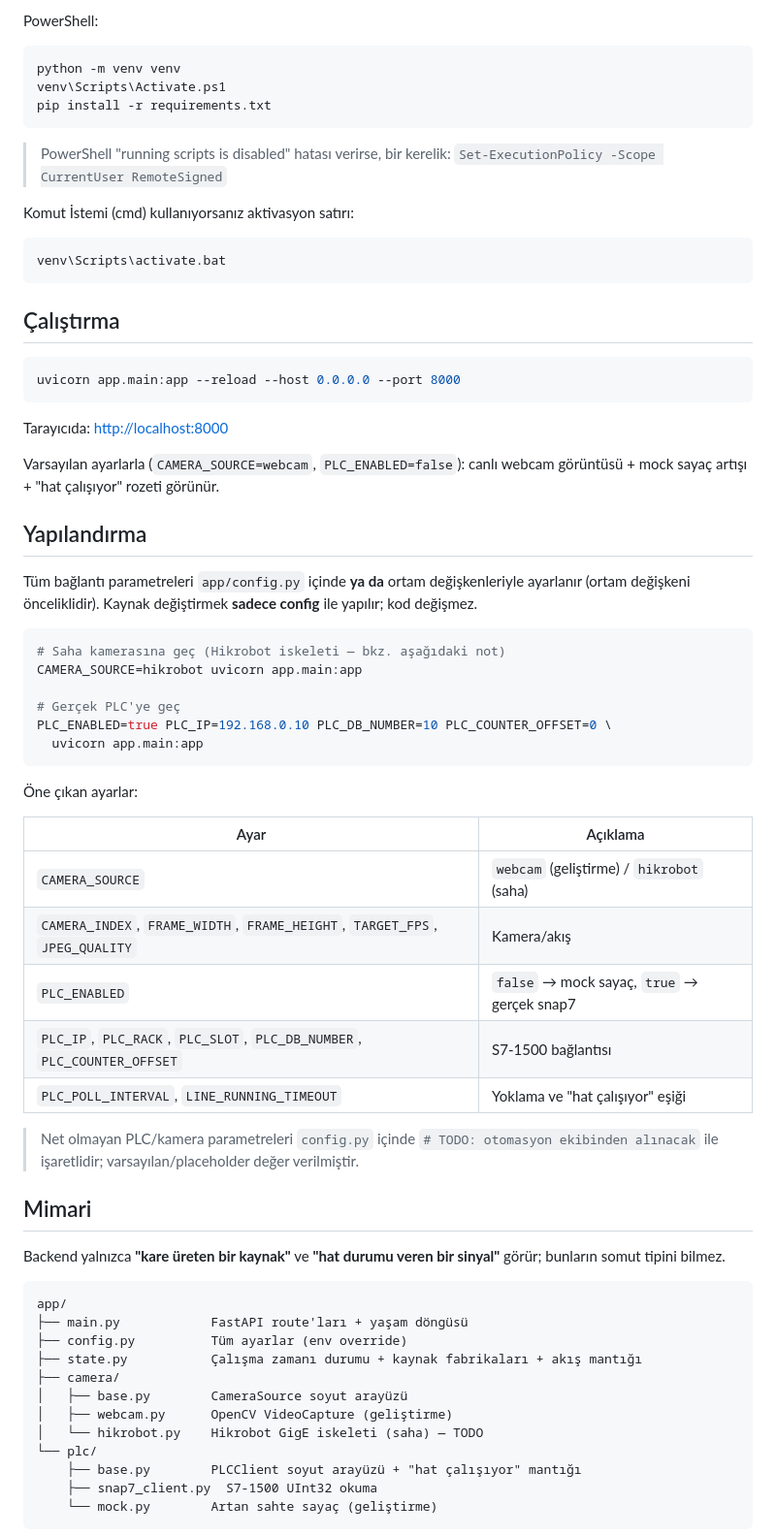
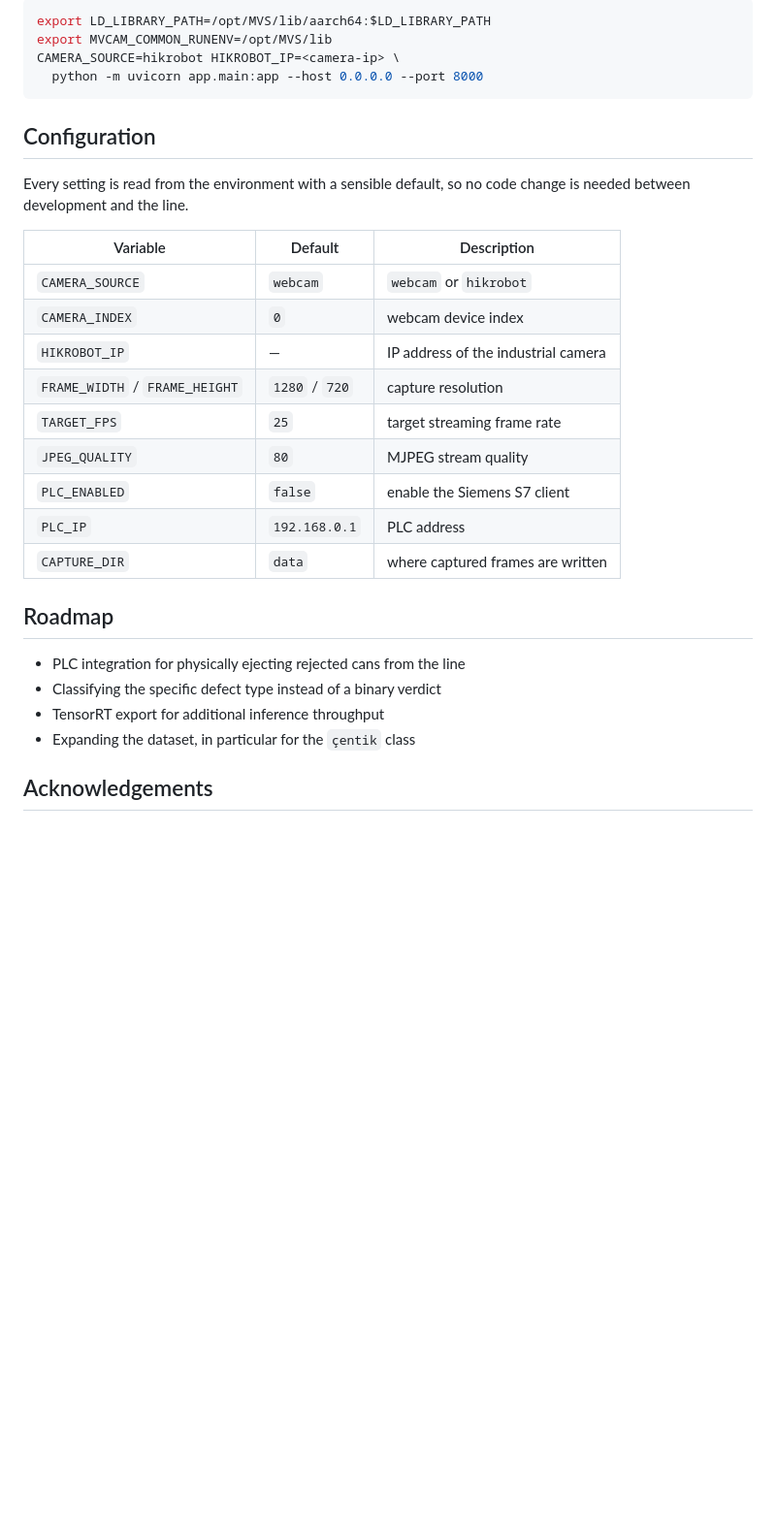
Before and after one commit to mertbbt/Tat-Gida-Tubitak, a Markdown page: README.md, the part around the change printed below. Shown: that part at 97% size. Rendered like a GitHub page; blank space fills up the shorter version.

````diff
--- a/README.md
+++ b/README.md
@@ -50,77 +92,33 @@ Python 3.10+ kurulu olmalı (<https://www.python.org/downloads/> — kurulumda
 
-PowerShell:
-
-```powershell
-python -m venv venv
-venv\Scripts\Activate.ps1
-pip install -r requirements.txt
+```bash
+export LD_LIBRARY_PATH=/opt/MVS/lib/aarch64:$LD_LIBRARY_PATH
+export MVCAM_COMMON_RUNENV=/opt/MVS/lib
+CAMERA_SOURCE=hikrobot HIKROBOT_IP=<camera-ip> \
+  python -m uvicorn app.main:app --host 0.0.0.0 --port 8000
 ```
 
-> PowerShell "running scripts is disabled" hatası verirse, bir kerelik:
-> `Set-ExecutionPolicy -Scope CurrentUser RemoteSigned`
+## Configuration
 
-Komut İstemi (cmd) kullanıyorsanız aktivasyon satırı:
+Every setting is read from the environment with a sensible default, so no code change is needed between development and the line.
 
-```bat
-venv\Scripts\activate.bat
-```
+| Variable | Default | Description |
+| --- | --- | --- |
+| `CAMERA_SOURCE` | `webcam` | `webcam` or `hikrobot` |
+| `CAMERA_INDEX` | `0` | webcam device index |
+| `HIKROBOT_IP` | — | IP address of the industrial camera |
+| `FRAME_WIDTH` / `FRAME_HEIGHT` | `1280` / `720` | capture resolution |
+| `TARGET_FPS` | `25` | target streaming frame rate |
+| `JPEG_QUALITY` | `80` | MJPEG stream quality |
+| `PLC_ENABLED` | `false` | enable the Siemens S7 client |
+| `PLC_IP` | `192.168.0.1` | PLC address |
+| `CAPTURE_DIR` | `data` | where captured frames are written |
 
-## Çalıştırma
+## Roadmap
 
-```bash
-uvicorn app.main:app --reload --host 0.0.0.0 --port 8000
-```
+- PLC integration for physically ejecting rejected cans from the line
+- Classifying the specific defect type instead of a binary verdict
+- TensorRT export for additional inference throughput
+- Expanding the dataset, in particular for the `çentik` class
 
-Tarayıcıda: <http://localhost:8000>
+## Acknowledgements
 
-Varsayılan ayarlarla (`CAMERA_SOURCE=webcam`, `PLC_ENABLED=false`):
-canlı webcam görüntüsü + mock sayaç artışı + "hat çalışıyor" rozeti görünür.
-
-## Yapılandırma
-
-Tüm bağlantı parametreleri `app/config.py` içinde **ya da** ortam
-değişkenleriyle ayarlanır (ortam değişkeni önceliklidir). Kaynak değiştirmek
-**sadece config** ile yapılır; kod değişmez.
-
-```bash
-# Saha kamerasına geç (Hikrobot iskeleti — bkz. aşağıdaki not)
-CAMERA_SOURCE=hikrobot uvicorn app.main:app
-
-# Gerçek PLC'ye geç
-PLC_ENABLED=true PLC_IP=192.168.0.10 PLC_DB_NUMBER=10 PLC_COUNTER_OFFSET=0 \
-  uvicorn app.main:app
-```
-
-Öne çıkan ayarlar:
-
-| Ayar | Açıklama |
-|------|----------|
-| `CAMERA_SOURCE` | `webcam` (geliştirme) / `hikrobot` (saha) |
-| `CAMERA_INDEX`, `FRAME_WIDTH`, `FRAME_HEIGHT`, `TARGET_FPS`, `JPEG_QUALITY` | Kamera/akış |
-| `PLC_ENABLED` | `false` → mock sayaç, `true` → gerçek snap7 |
-| `PLC_IP`, `PLC_RACK`, `PLC_SLOT`, `PLC_DB_NUMBER`, `PLC_COUNTER_OFFSET` | S7-1500 bağlantısı |
-| `PLC_POLL_INTERVAL`, `LINE_RUNNING_TIMEOUT` | Yoklama ve "hat çalışıyor" eşiği |
-
-> Net olmayan PLC/kamera parametreleri `config.py` içinde `# TODO: otomasyon
-> ekibinden alınacak` ile işaretlidir; varsayılan/placeholder değer verilmiştir.
-
-## Mimari
-
-Backend yalnızca **"kare üreten bir kaynak"** ve **"hat durumu veren bir
-sinyal"** görür; bunların somut tipini bilmez.
-
-```
-app/
-├── main.py            FastAPI route'ları + yaşam döngüsü
-├── config.py          Tüm ayarlar (env override)
-├── state.py           Çalışma zamanı durumu + kaynak fabrikaları + akış mantığı
-├── camera/
-│   ├── base.py        CameraSource soyut arayüzü
-│   ├── webcam.py      OpenCV VideoCapture (geliştirme)
-│   └── hikrobot.py    Hikrobot GigE iskeleti (saha) — TODO
-└── plc/
-    ├── base.py        PLCClient soyut arayüzü + "hat çalışıyor" mantığı
-    ├── snap7_client.py  S7-1500 UInt32 okuma
-    └── mock.py        Artan sahte sayaç (geliştirme)
-```
-
````
Also changed, not shown: other parts of README.md (+74 -104 lines), docs/architecture.png (added), docs/model-performance.png (added), 1 other file.
